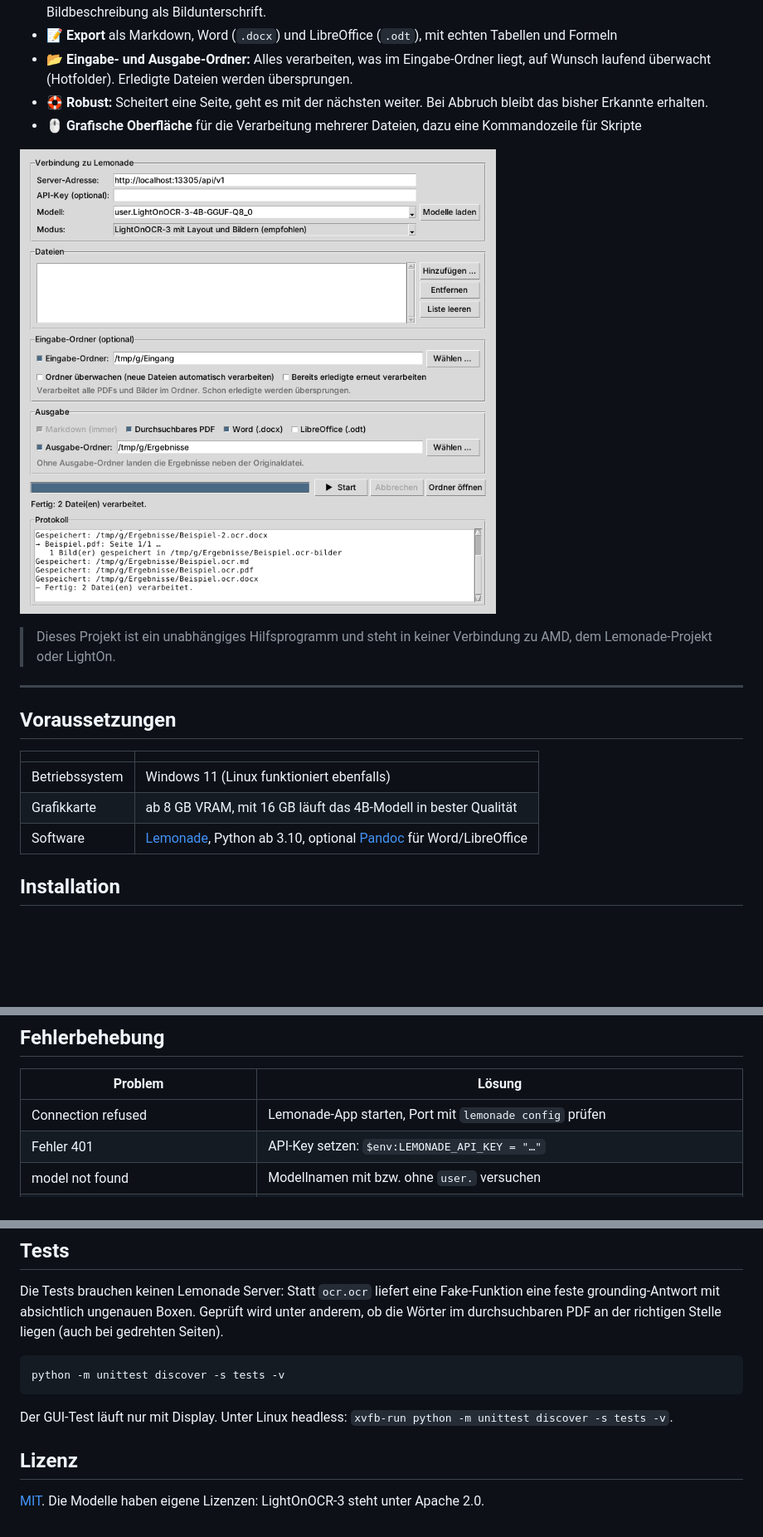
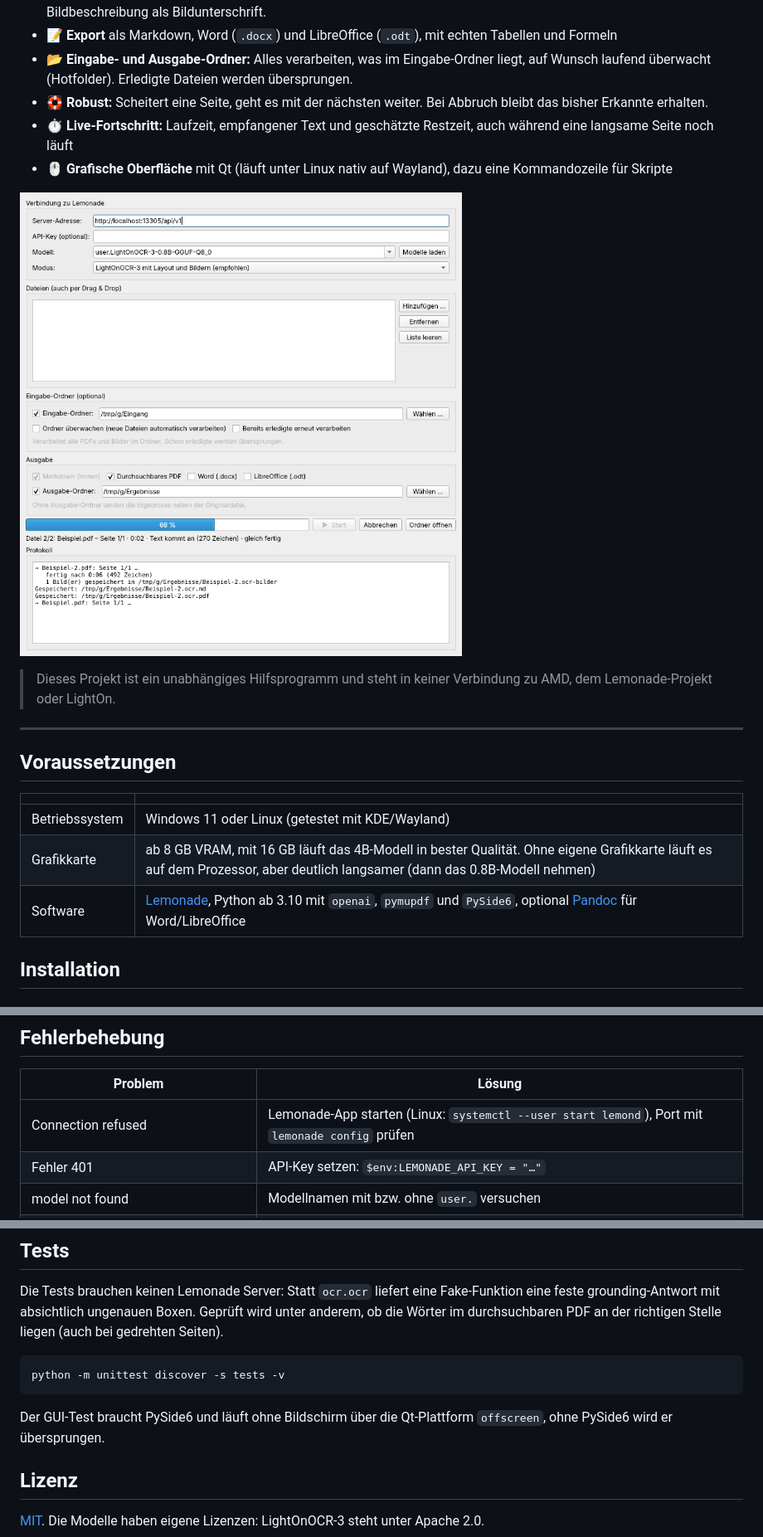
Before and after one commit to Obi-Wahn/local-lemon-ocr, a Markdown page: README.md, 3 parts joined by grey strips. Shown at 83% size. Drawn GitHub-style; pictures changed too: docs/gui.png; blank space fills up the shorter version.

````diff
--- a/README.md
+++ b/README.md
@@ -7,7 +7,8 @@ Lokale Texterkennung (OCR) für PDFs und Bilder mit **LightOnOCR-3** über einen
 - 📝 **Export** als Markdown, Word (`.docx`) und LibreOffice (`.odt`), mit echten Tabellen und Formeln
 - 📂 **Eingabe- und Ausgabe-Ordner:** Alles verarbeiten, was im Eingabe-Ordner liegt, auf Wunsch laufend überwacht (Hotfolder). Erledigte Dateien werden übersprungen.
 - 🛟 **Robust:** Scheitert eine Seite, geht es mit der nächsten weiter. Bei Abbruch bleibt das bisher Erkannte erhalten.
-- 🖱️ **Grafische Oberfläche** für die Verarbeitung mehrerer Dateien, dazu eine Kommandozeile für Skripte
+- ⏱️ **Live-Fortschritt:** Laufzeit, empfangener Text und geschätzte Restzeit, auch während eine langsame Seite noch läuft
+- 🖱️ **Grafische Oberfläche** mit Qt (läuft unter Linux nativ auf Wayland), dazu eine Kommandozeile für Skripte
 
 ![Grafische Oberfläche](docs/gui.png)
 
@@ -19,9 +20,9 @@ Lokale Texterkennung (OCR) für PDFs und Bilder mit **LightOnOCR-3** über einen
 
 | | |
 |---|---|
-| Betriebssystem | Windows 11 (Linux funktioniert ebenfalls) |
-| Grafikkarte | ab 8 GB VRAM, mit 16 GB läuft das 4B-Modell in bester Qualität |
-| Software | [Lemonade](https://lemonade-server.ai/), Python ab 3.10, optional [Pandoc](https://pandoc.org/) für Word/LibreOffice |
+| Betriebssystem | Windows 11 oder Linux (getestet mit KDE/Wayland) |
+| Grafikkarte | ab 8 GB VRAM, mit 16 GB läuft das 4B-Modell in bester Qualität. Ohne eigene Grafikkarte läuft es auf dem Prozessor, aber deutlich langsamer (dann das 0.8B-Modell nehmen) |
+| Software | [Lemonade](https://lemonade-server.ai/), Python ab 3.10 mit `openai`, `pymupdf` und `PySide6`, optional [Pandoc](https://pandoc.org/) für Word/LibreOffice |
 
 ## Installation
 
@@ -138,7 +167,7 @@ Details stehen in der [ausführlichen Anleitung](docs/Anleitung.docx).
 
 | Problem | Lösung |
 |---|---|
-| Connection refused | Lemonade-App starten, Port mit `lemonade config` prüfen |
+| Connection refused | Lemonade-App starten (Linux: `systemctl --user start lemond`), Port mit `lemonade config` prüfen |
 | Fehler 401 | API-Key setzen: `$env:LEMONADE_API_KEY = "…"` |
 | model not found | Modellnamen mit bzw. ohne `user.` versuchen |
 | „returned no visible answer“ / leere Ausgabe | `--reasoning off` in den Modell-Einstellungen |
@@ -165,7 +194,7 @@ Die Tests brauchen keinen Lemonade Server: Statt `ocr.ocr` liefert eine Fake-Fun
 python -m unittest discover -s tests -v
 ```
 
-Der GUI-Test läuft nur mit Display. Unter Linux headless: `xvfb-run python -m unittest discover -s tests -v`.
+Der GUI-Test braucht PySide6 und läuft ohne Bildschirm über die Qt-Plattform `offscreen`, ohne PySide6 wird er übersprungen.
 
 ## Lizenz
 
````
Also changed, not shown: other parts of README.md (+30 -2 lines), CLAUDE.md (+7 -6 lines), 6 other files.
